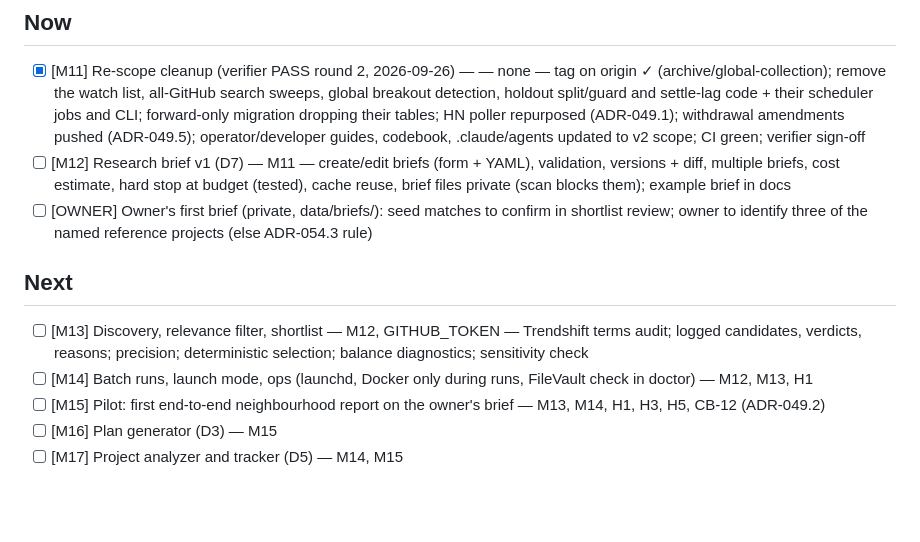
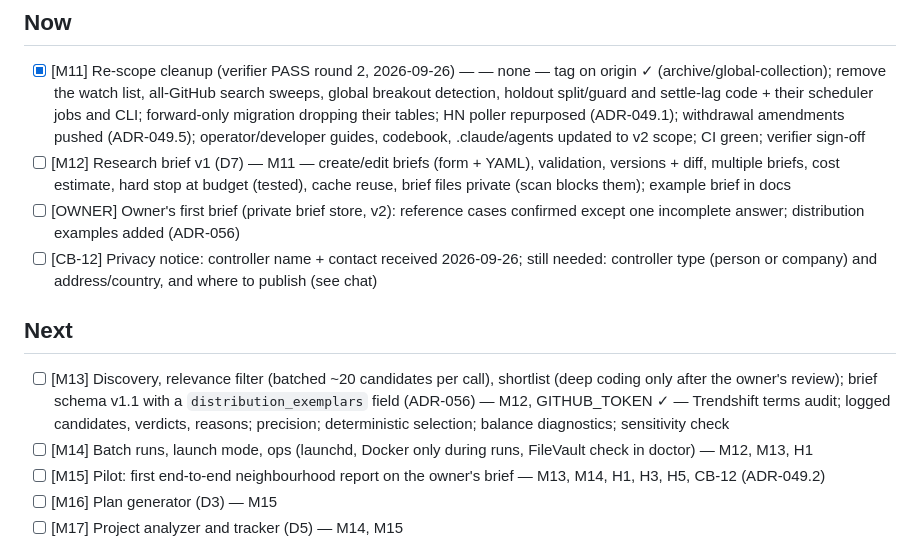
Before and after one commit to suchipizza/pigtail, a Markdown page: ops/BACKLOG.md, the part around the change. GitHub-like rendering; blank space fills up the shorter version.

```diff
--- a/ops/BACKLOG.md
+++ b/ops/BACKLOG.md
@@ -4,10 +4,11 @@ v2 plan (ADR-047/048/049). Format: `- [ ] [ID] title — depends on — acceptan
 ## Now
 - [x] [M11] Re-scope cleanup (verifier PASS round 2, 2026-09-26) — — none — tag on origin ✓ (archive/global-collection); remove the watch list, all-GitHub search sweeps, global breakout detection, holdout split/guard and settle-lag code + their scheduler jobs and CLI; forward-only migration dropping their tables; HN poller repurposed (ADR-049.1); withdrawal amendments pushed (ADR-049.5); operator/developer guides, codebook, .claude/agents updated to v2 scope; CI green; verifier sign-off
 - [ ] [M12] Research brief v1 (D7) — M11 — create/edit briefs (form + YAML), validation, versions + diff, multiple briefs, cost estimate, hard stop at budget (tested), cache reuse, brief files private (scan blocks them); example brief in docs
-- [ ] [OWNER] Owner's first brief (private, data/briefs/): seed matches to confirm in shortlist review; owner to identify three of the named reference projects (else ADR-054.3 rule)
+- [ ] [OWNER] Owner's first brief (private brief store, v2): reference cases confirmed except one incomplete answer; distribution examples added (ADR-056)
+- [ ] [CB-12] Privacy notice: controller name + contact received 2026-09-26; still needed: controller type (person or company) and address/country, and where to publish (see chat)
 
 ## Next
-- [ ] [M13] Discovery, relevance filter, shortlist — M12, GITHUB_TOKEN — Trendshift terms audit; logged candidates, verdicts, reasons; precision; deterministic selection; balance diagnostics; sensitivity check
+- [ ] [M13] Discovery, relevance filter (batched ~20 candidates per call), shortlist (deep coding only after the owner's review); brief schema v1.1 with a `distribution_exemplars` field (ADR-056) — M12, GITHUB_TOKEN ✓ — Trendshift terms audit; logged candidates, verdicts, reasons; precision; deterministic selection; balance diagnostics; sensitivity check
 - [ ] [M14] Batch runs, launch mode, ops (launchd, Docker only during runs, FileVault check in doctor) — M12, M13, H1
 - [ ] [M15] Pilot: first end-to-end neighbourhood report on the owner's brief — M13, M14, H1, H3, H5, CB-12 (ADR-049.2)
 - [ ] [M16] Plan generator (D3) — M15
```
Also changed, not shown: ops/DECISIONS.md (+11 -0 lines).
